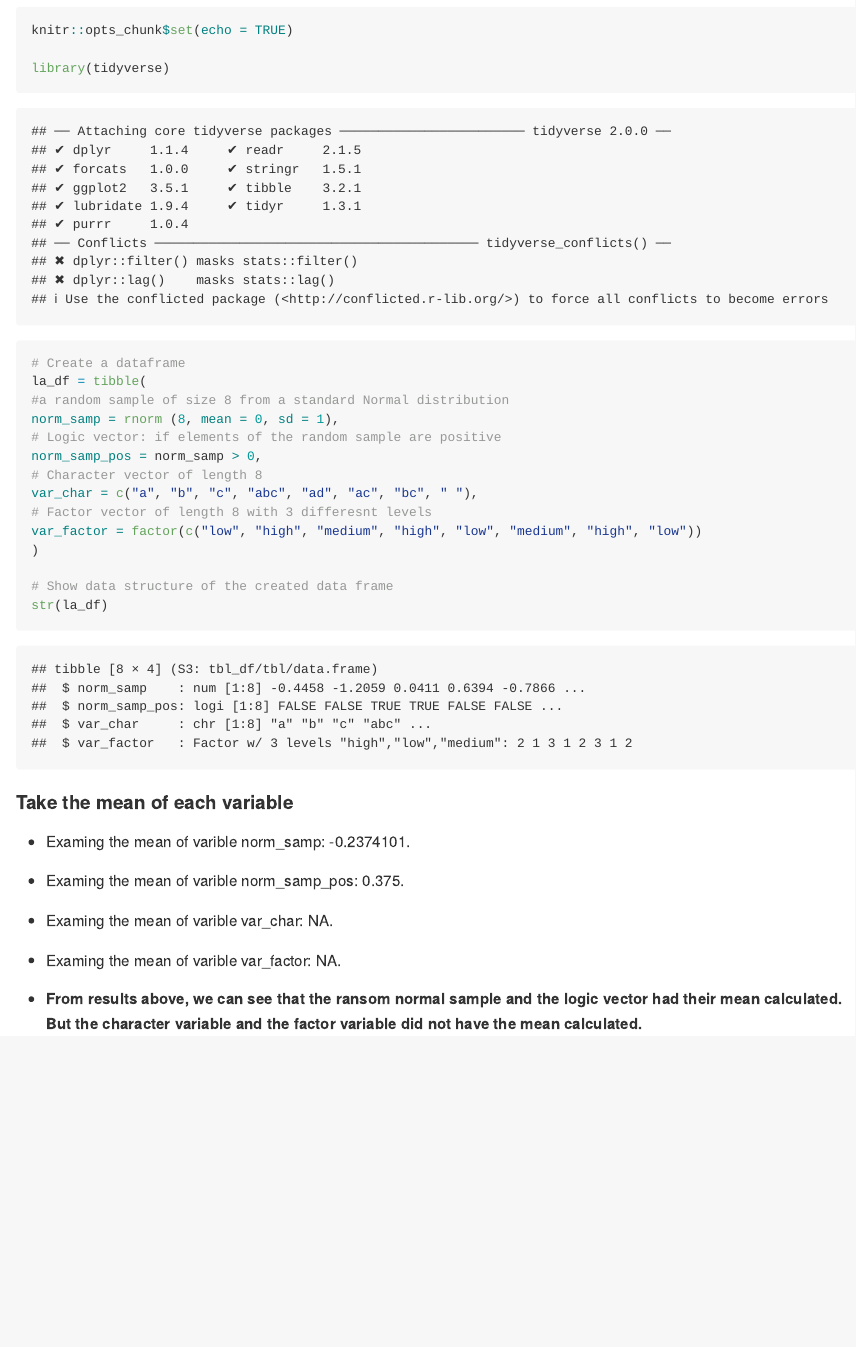
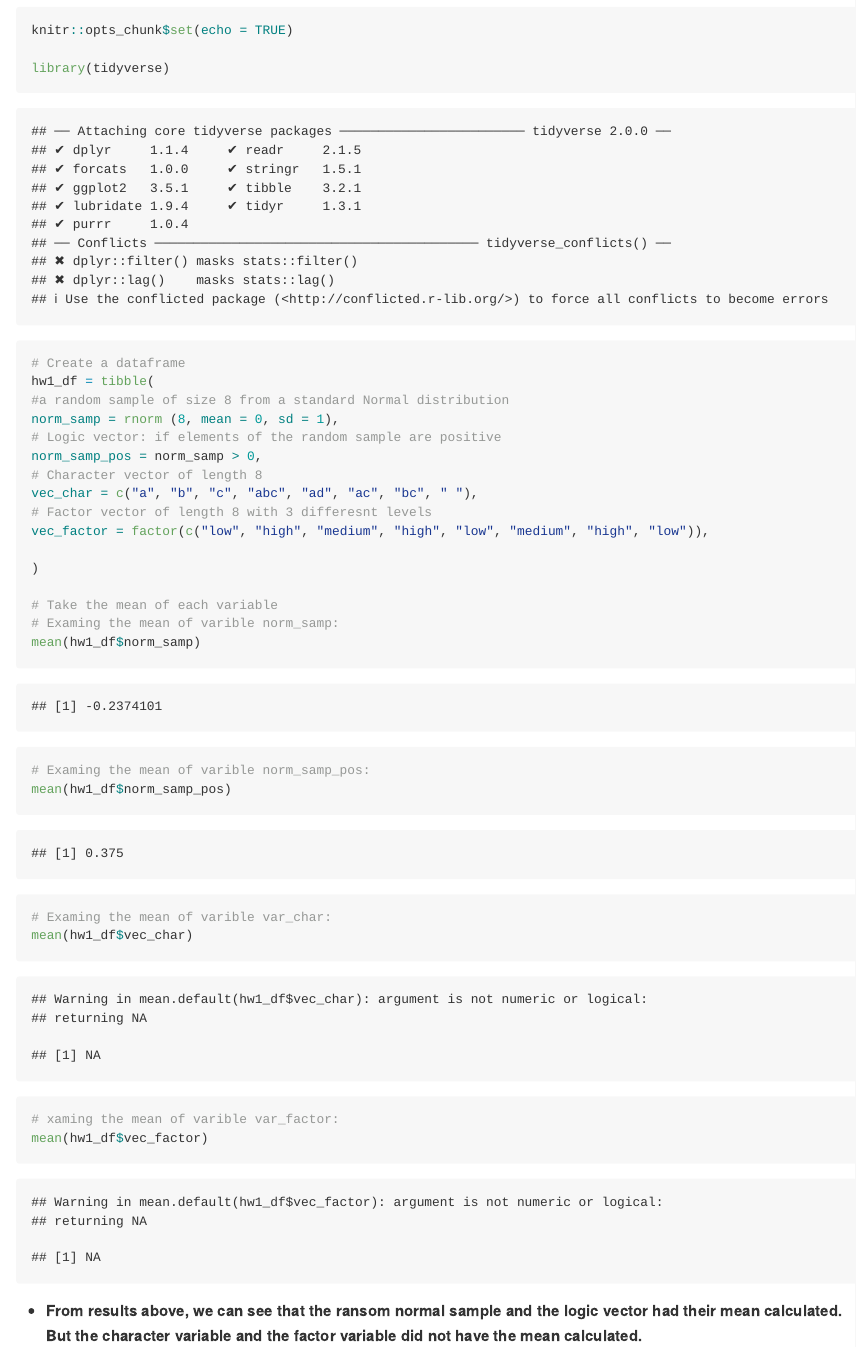
Before and after one commit to YingCarolineChen/P8105_HW1_yc384, an R Markdown document (P8105_HW1_yc384.Rmd): the page in a window 1100 px wide, from 830 px down. Rendered offline with R 4.5, knitr and Pandoc, with nearby package versions; code that draws random numbers runs with fixed seeds of ours.

Commit message:
Changed df name and some of the vector names.

````diff
--- a/P8105_HW1_yc384.Rmd
+++ b/P8105_HW1_yc384.Rmd
@@ -30,32 +30,35 @@ output: github_document
 * a character vector of length 8
 * a factor vector of length 8, with 3 different factor “levels”
 
-```{r HW1_1, include=TRUE}
+```{r HW1_1_df, include=TRUE}
 knitr::opts_chunk$set(echo = TRUE)
 
 library(tidyverse)
 
 # Create a dataframe
-la_df = tibble(
+hw1_df = tibble(
 #a random sample of size 8 from a standard Normal distribution
 norm_samp = rnorm (8, mean = 0, sd = 1),
 # Logic vector: if elements of the random sample are positive
 norm_samp_pos = norm_samp > 0,
 # Character vector of length 8
-var_char = c("a", "b", "c", "abc", "ad", "ac", "bc", " "),
+vec_char = c("a", "b", "c", "abc", "ad", "ac", "bc", " "),
 # Factor vector of length 8 with 3 differesnt levels
-var_factor = factor(c("low", "high", "medium", "high", "low", "medium", "high", "low"))
+vec_factor = factor(c("low", "high", "medium", "high", "low", "medium", "high", "low")),
+
 )
 
-# Show data structure of the created data frame
-str(la_df)
+# Take the mean of each variable
+# Examing the mean of varible norm_samp:
+mean(hw1_df$norm_samp)
+# Examing the mean of varible norm_samp_pos:
+mean(hw1_df$norm_samp_pos)
+# Examing the mean of varible var_char:
+mean(hw1_df$vec_char)
+# xaming the mean of varible var_factor:
+mean(hw1_df$vec_factor)
+
 ```
-
-#### Take the mean of each variable
-* Examing the mean of varible norm_samp: `r mean(la_df$norm_samp)`.
-* Examing the mean of varible norm_samp_pos: `r mean(la_df$norm_samp_pos)`.
-* Examing the mean of varible var_char: `r mean(la_df$var_char)`.
-* Examing the mean of varible var_factor: `r mean(la_df$var_factor)`.
 
 * **From results above, we can see that the ransom normal sample and the logic vector had their mean calculated. But the character variable and the factor variable did not have the mean calculated.**
 
````
Also changed, not shown: README.md.
